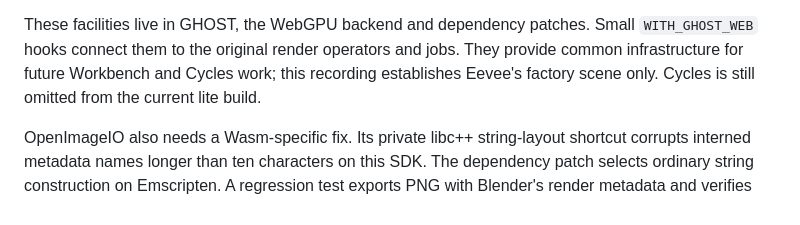
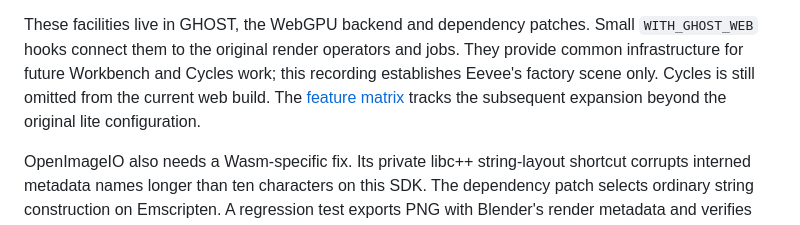
Before and after one commit to Shlok-Bhakta/blender-web, a Markdown page: web/docs/eevee-default-scene.md, the part around the change. Drawn GitHub-style.

```diff
--- a/web/docs/eevee-default-scene.md
+++ b/web/docs/eevee-default-scene.md
@@ -168,7 +168,8 @@ These facilities live in GHOST, the WebGPU backend and dependency patches. Small
 `WITH_GHOST_WEB` hooks connect them to the original render operators and jobs.
 They provide common infrastructure for future Workbench and Cycles work; this
 recording establishes Eevee's factory scene only. Cycles is still omitted from
-the current lite build.
+the current web build. The [feature matrix](../native/FEATURES.md) tracks the
+subsequent expansion beyond the original lite configuration.
 
 OpenImageIO also needs a Wasm-specific fix. Its private libc++ string-layout
 shortcut corrupts interned metadata names longer than ten characters on this
```
Also changed, not shown: web/native/FEATURES.md (added, +65 -0 lines), web/native/README.md (+6 -2 lines), web/native/THIRD_PARTY.md (+6 -0 lines), web/docs/web-features-reopened.png (added), 10 other files.
